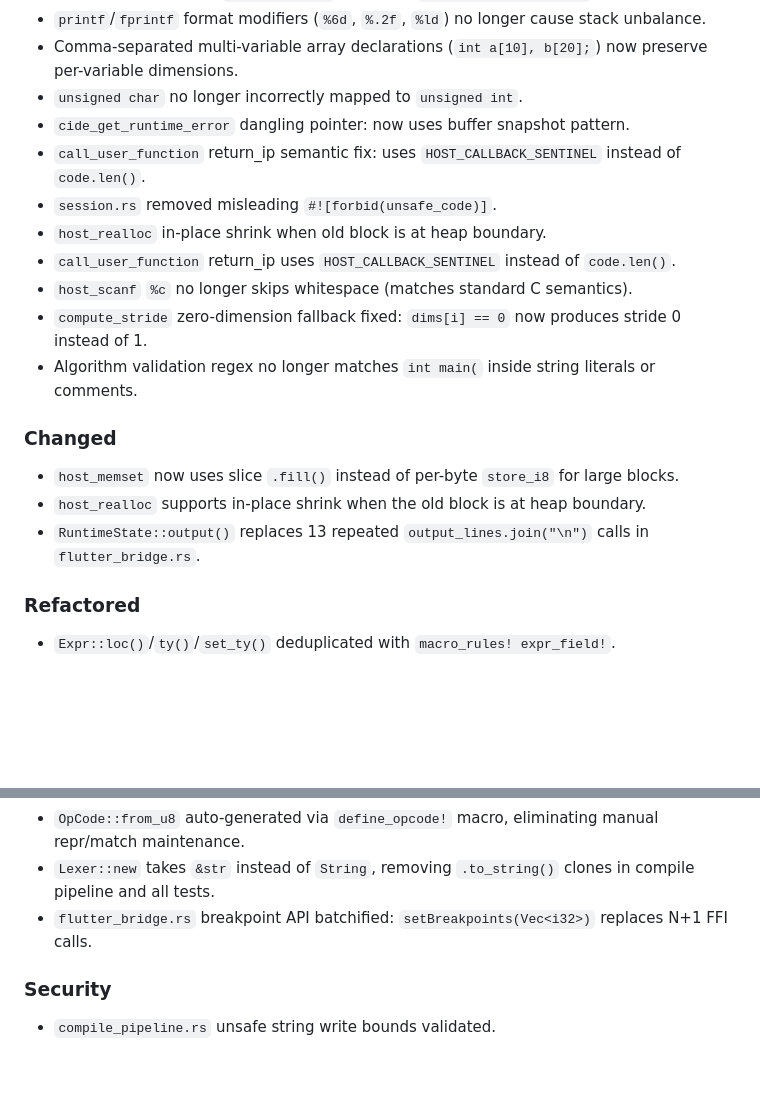
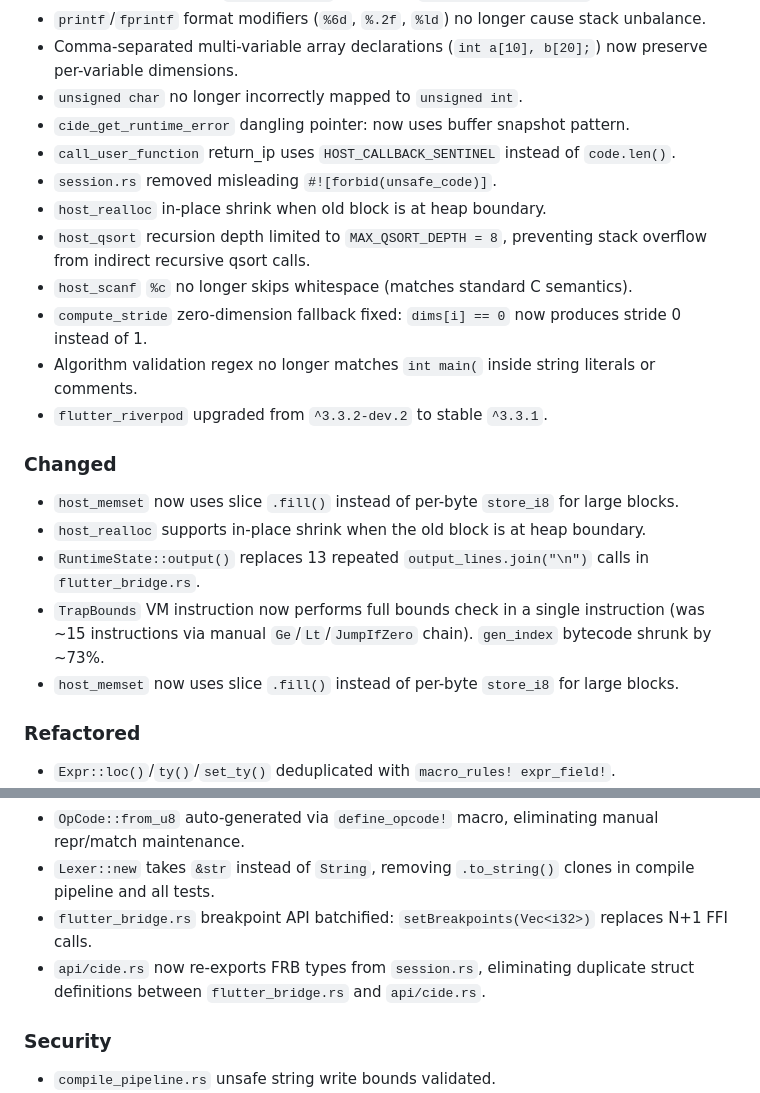
Before and after one commit to jingwei108/c_ide_rust, a Markdown page: CHANGELOG.md, 2 parts joined by grey strips. GitHub-like rendering; blank space fills up the shorter version.

Commit message:
docs: 最终整理 CHANGELOG.md，补全 27 项 CODE_REVIEW 修复记录

```diff
--- a/CHANGELOG.md
+++ b/CHANGELOG.md
@@ -93,18 +93,21 @@ and this project adheres to [Semantic Versioning](https://semver.org/spec/v2.0.0
 - Comma-separated multi-variable array declarations (`int a[10], b[20];`) now preserve per-variable dimensions.
 - `unsigned char` no longer incorrectly mapped to `unsigned int`.
 - `cide_get_runtime_error` dangling pointer: now uses buffer snapshot pattern.
-- `call_user_function` return_ip semantic fix: uses `HOST_CALLBACK_SENTINEL` instead of `code.len()`.
+- `call_user_function` return_ip uses `HOST_CALLBACK_SENTINEL` instead of `code.len()`.
 - `session.rs` removed misleading `#![forbid(unsafe_code)]`.
 - `host_realloc` in-place shrink when old block is at heap boundary.
-- `call_user_function` return_ip uses `HOST_CALLBACK_SENTINEL` instead of `code.len()`.
+- `host_qsort` recursion depth limited to `MAX_QSORT_DEPTH = 8`, preventing stack overflow from indirect recursive qsort calls.
 - `host_scanf` `%c` no longer skips whitespace (matches standard C semantics).
 - `compute_stride` zero-dimension fallback fixed: `dims[i] == 0` now produces stride 0 instead of 1.
 - Algorithm validation regex no longer matches `int main(` inside string literals or comments.
+- `flutter_riverpod` upgraded from `^3.3.2-dev.2` to stable `^3.3.1`.
 
 ### Changed
 - `host_memset` now uses slice `.fill()` instead of per-byte `store_i8` for large blocks.
 - `host_realloc` supports in-place shrink when the old block is at heap boundary.
 - `RuntimeState::output()` replaces 13 repeated `output_lines.join("\n")` calls in `flutter_bridge.rs`.
+- `TrapBounds` VM instruction now performs full bounds check in a single instruction (was ~15 instructions via manual `Ge`/`Lt`/`JumpIfZero` chain). `gen_index` bytecode shrunk by ~73%.
+- `host_memset` now uses slice `.fill()` instead of per-byte `store_i8` for large blocks.
 
 ### Refactored
 - `Expr::loc()`/`ty()`/`set_ty()` deduplicated with `macro_rules! expr_field!`.
@@ -116,6 +119,7 @@ and this project adheres to [Semantic Versioning](https://semver.org/spec/v2.0.0
 - `OpCode::from_u8` auto-generated via `define_opcode!` macro, eliminating manual repr/match maintenance.
 - `Lexer::new` takes `&str` instead of `String`, removing `.to_string()` clones in compile pipeline and all tests.
 - `flutter_bridge.rs` breakpoint API batchified: `setBreakpoints(Vec<i32>)` replaces N+1 FFI calls.
+- `api/cide.rs` now re-exports FRB types from `session.rs`, eliminating duplicate struct definitions between `flutter_bridge.rs` and `api/cide.rs`.
 
 ### Security
 - `compile_pipeline.rs` unsafe string write bounds validated.
```
